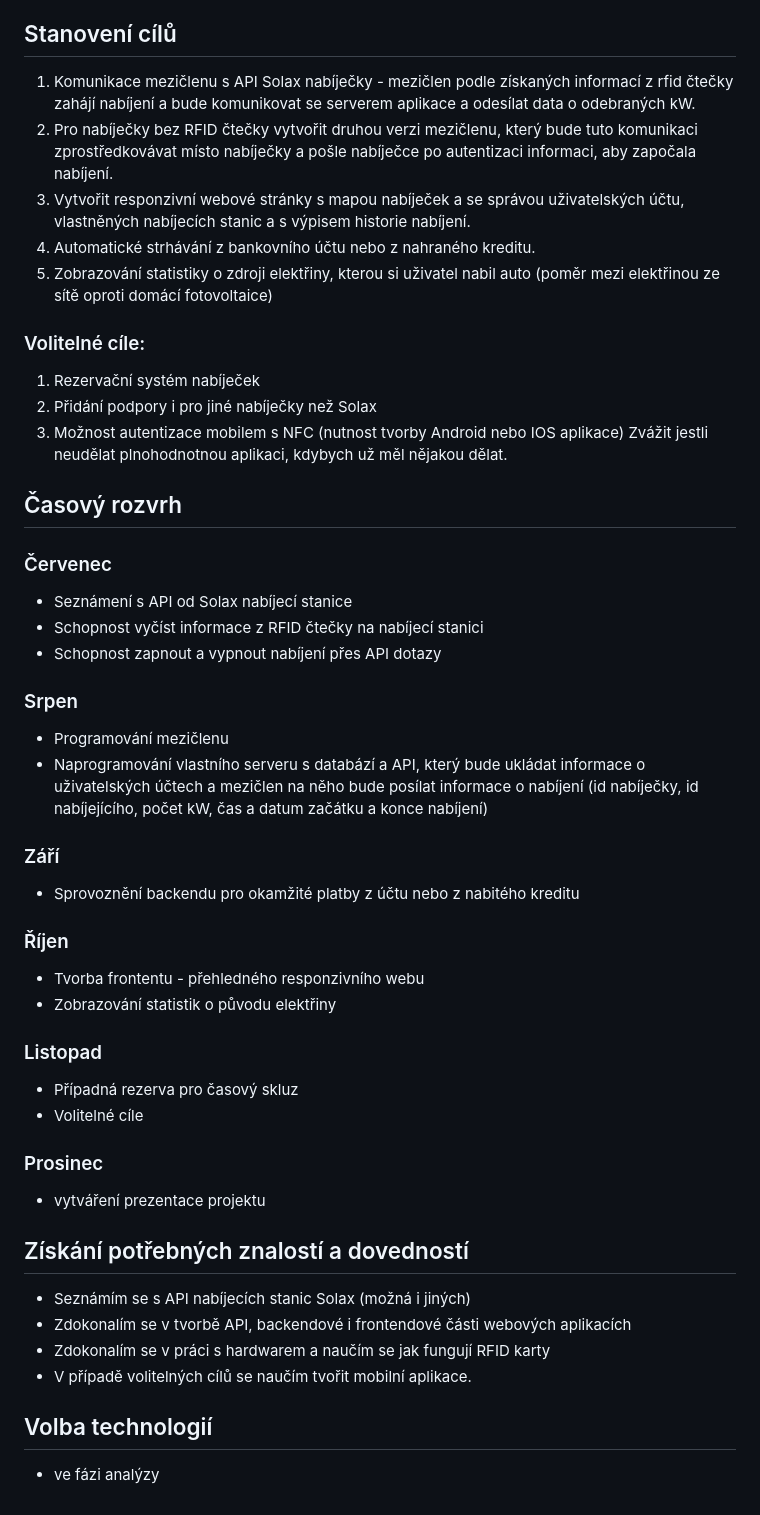
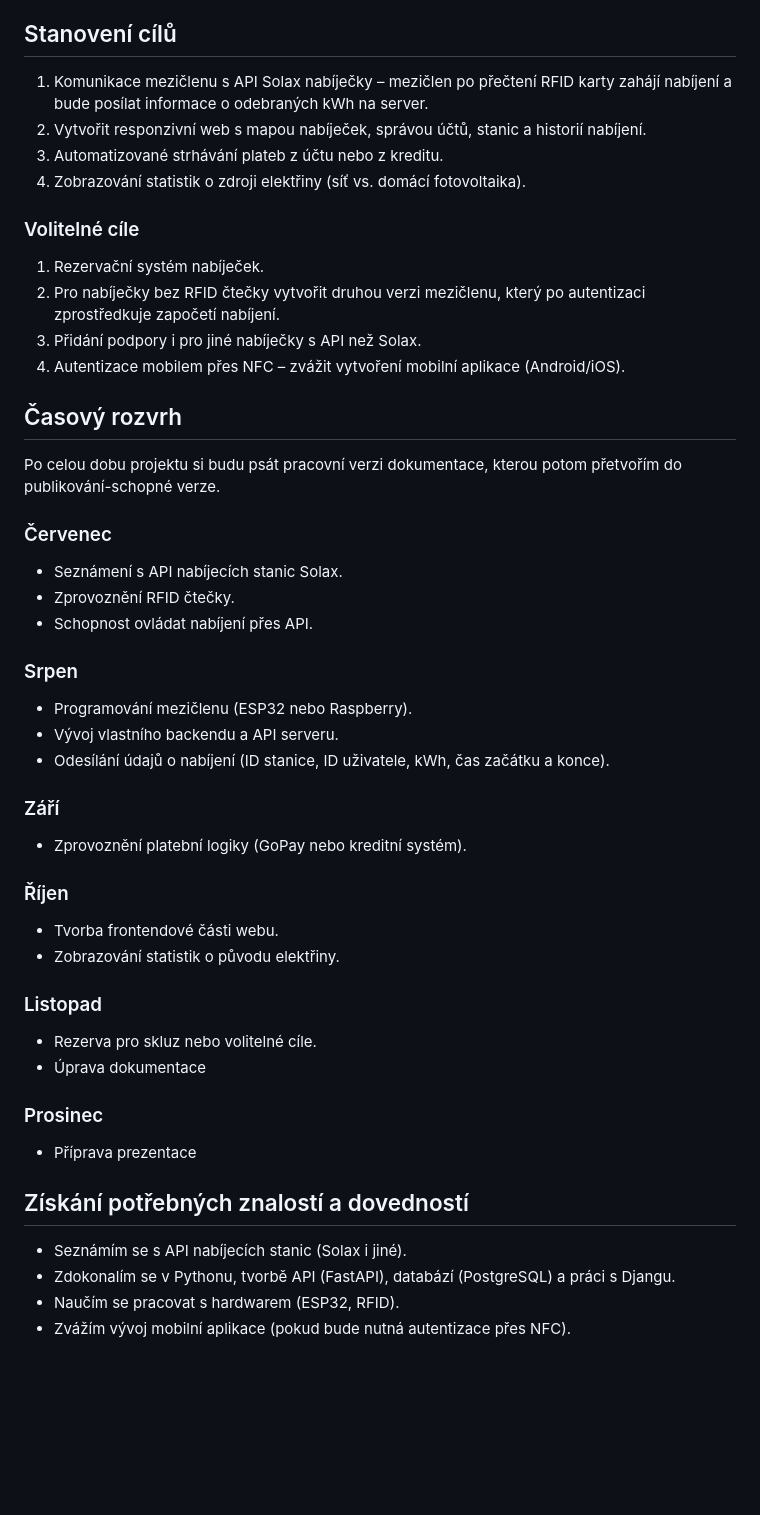
Before and after one commit to JedlaTypek/shared-ev-chargers, a Markdown page: README.md, the part around the change printed below. Drawn GitHub-style; blank space fills up the shorter version.

Commit message:
Výběr postupů a technologií

```diff
--- a/README.md
+++ b/README.md
@@ -13,35 +47,47 @@ Po ukončení nabíjení se částka automaticky strhne z bankovního účtu už
 ## Stanovení cílů
-1. Komunikace mezičlenu s API Solax nabíječky - mezičlen podle získaných informací z rfid čtečky zahájí nabíjení a bude komunikovat se serverem aplikace a odesílat data o odebraných kW.
-2. Pro nabíječky bez RFID čtečky vytvořit druhou verzi mezičlenu, který bude tuto komunikaci zprostředkovávat místo nabíječky a pošle nabíječce po autentizaci informaci, aby započala nabíjení.
-3. Vytvořit responzivní webové stránky s mapou nabíječek a se správou uživatelských účtu, vlastněných nabíjecích stanic a s výpisem historie nabíjení.
-4. Automatické strhávání z bankovního účtu nebo z nahraného kreditu.
-5. Zobrazování statistiky o zdroji elektřiny, kterou si uživatel nabil auto (poměr mezi elektřinou ze sítě oproti domácí fotovoltaice)
-### Volitelné cíle:
-1. Rezervační systém nabíječek
-2. Přidání podpory i pro jiné nabíječky než Solax
-3. Možnost autentizace mobilem s NFC (nutnost tvorby Android nebo IOS aplikace) Zvážit jestli neudělat plnohodnotnou aplikaci, kdybych už měl nějakou dělat.
+
+1. Komunikace mezičlenu s API Solax nabíječky – mezičlen po přečtení RFID karty zahájí nabíjení a bude posílat informace o odebraných kWh na server.
+3. Vytvořit responzivní web s mapou nabíječek, správou účtů, stanic a historií nabíjení.
+4. Automatizované strhávání plateb z účtu nebo z kreditu.
+5. Zobrazování statistik o zdroji elektřiny (síť vs. domácí fotovoltaika).
+
+### Volitelné cíle
+
+1. Rezervační systém nabíječek.
+2. Pro nabíječky bez RFID čtečky vytvořit druhou verzi mezičlenu, který po autentizaci zprostředkuje započetí nabíjení.
+2. Přidání podpory i pro jiné nabíječky s API než Solax.
+3. Autentizace mobilem přes NFC – zvážit vytvoření mobilní aplikace (Android/iOS).
+
 ## Časový rozvrh
+Po celou dobu projektu si budu psát pracovní verzi dokumentace, kterou potom přetvořím do publikování-schopné verze.
+
 ### Červenec
-- Seznámení s API od Solax nabíjecí stanice
-- Schopnost vyčíst informace z RFID čtečky na nabíjecí stanici
-- Schopnost zapnout a vypnout nabíjení přes API dotazy
+- Seznámení s API nabíjecích stanic Solax.
+- Zprovoznění RFID čtečky.
+- Schopnost ovládat nabíjení přes API.
+
 ### Srpen
-- Programování mezičlenu
-- Naprogramování vlastního serveru s databází a API, který bude ukládat informace o uživatelských účtech a mezičlen na něho bude posílat informace o nabíjení (id nabíječky, id nabíjejícího, počet kW, čas a datum začátku a konce nabíjení)
+- Programování mezičlenu (ESP32 nebo Raspberry).
+- Vývoj vlastního backendu a API serveru.
+- Odesílání údajů o nabíjení (ID stanice, ID uživatele, kWh, čas začátku a konce).
+
 ### Září
-- Sprovoznění backendu pro okamžité platby z účtu nebo z nabitého kreditu
+- Zprovoznění platební logiky (GoPay nebo kreditní systém).
+
 ### Říjen
-- Tvorba frontentu - přehledného responzivního webu
-- Zobrazování statistik o původu elektřiny
+- Tvorba frontendové části webu.
+- Zobrazování statistik o původu elektřiny.
+
 ### Listopad
-- Případná rezerva pro časový skluz
-- Volitelné cíle
+- Rezerva pro skluz nebo volitelné cíle.
+- Úprava dokumentace
+
 ### Prosinec
-- vytváření prezentace projektu
+- Příprava prezentace
+
 ## Získání potřebných znalostí a dovedností
-- Seznámím se s API nabíjecích stanic Solax (možná i jiných)
-- Zdokonalím se v tvorbě API, backendové i frontendové části webových aplikacích
-- Zdokonalím se v práci s hardwarem a naučím se jak fungují RFID karty
-- V případě volitelných cílů se naučím tvořit mobilní aplikace.
-## Volba technologií
- - ve fázi analýzy
+
+- Seznámím se s API nabíjecích stanic (Solax i jiné).
+- Zdokonalím se v Pythonu, tvorbě API (FastAPI), databází (PostgreSQL) a práci s Djangu.
+- Naučím se pracovat s hardwarem (ESP32, RFID).
+- Zvážím vývoj mobilní aplikace (pokud bude nutná autentizace přes NFC).
```
Also changed, not shown: other parts of README.md (+38 -4 lines).
